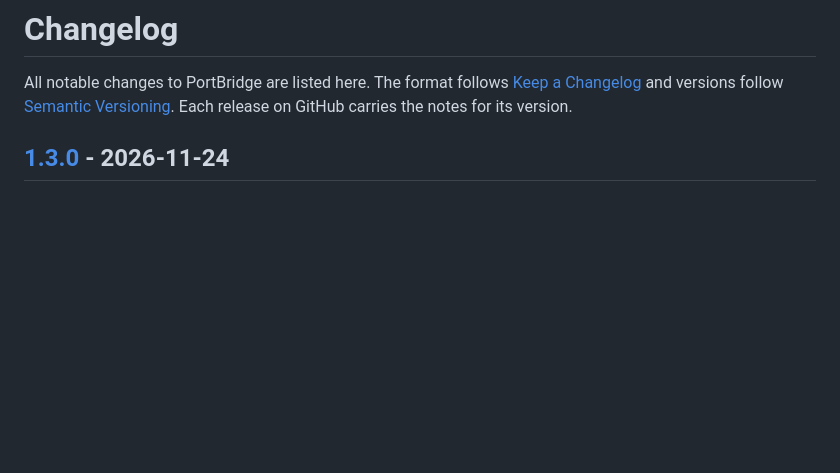
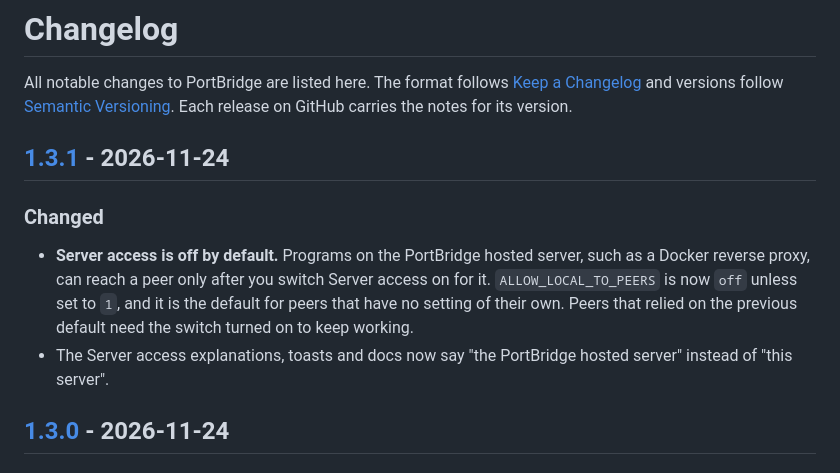
Before and after one commit to nooblk-98/portbridge, a Markdown page: CHANGELOG.md, the part around one of its changes. GitHub-like rendering; blank space fills up the shorter version.

```diff
--- a/CHANGELOG.md
+++ b/CHANGELOG.md
@@ -4,6 +4,18 @@ All notable changes to PortBridge are listed here. The format follows
 [Keep a Changelog](https://keepachangelog.com/en/1.1.0/) and versions follow
 [Semantic Versioning](https://semver.org/). Each release on GitHub carries the
 notes for its version.
+
+## [1.3.1] - 2026-11-24
+
+### Changed
+
+- **Server access is off by default.** Programs on the PortBridge hosted server,
+  such as a Docker reverse proxy, can reach a peer only after you switch Server
+  access on for it. `ALLOW_LOCAL_TO_PEERS` is now `off` unless set to `1`, and it
+  is the default for peers that have no setting of their own. Peers that relied
+  on the previous default need the switch turned on to keep working.
+- The Server access explanations, toasts and docs now say "the PortBridge hosted
+  server" instead of "this server".
 
 ## [1.3.0] - 2026-11-24
 
```
Also changed, not shown: other parts of CHANGELOG.md (+1 -0 lines), README.md (+4 -4 lines), images/screenshots/clients.png, images/screenshots/peer-settings.png, 5 other files.
